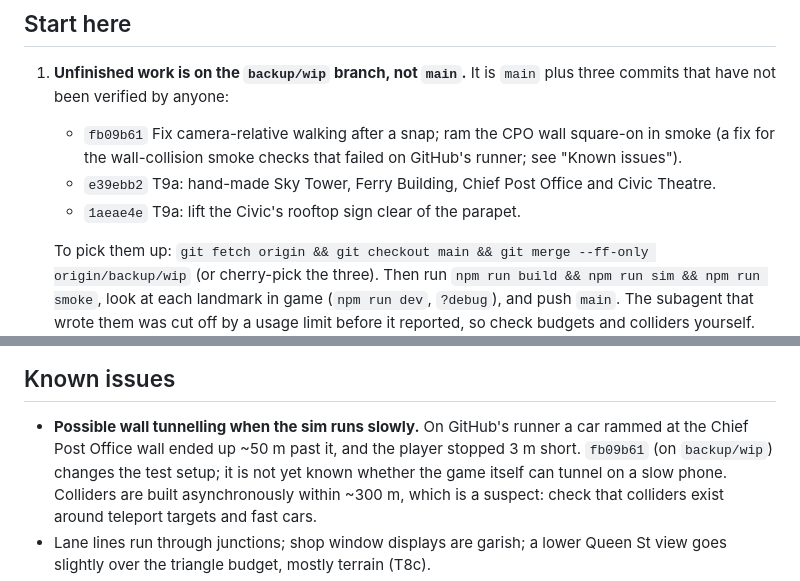
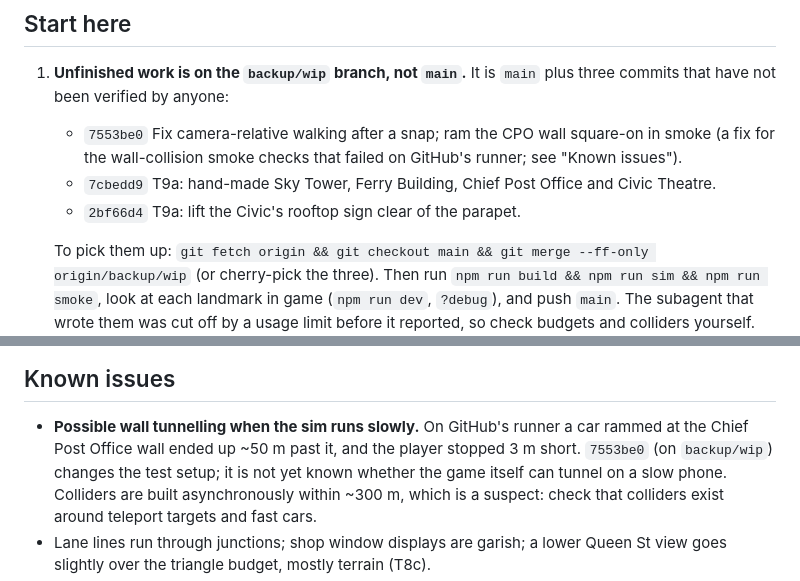
Before and after one commit to jay-aye-see-kay/grand-theft-auckland, a Markdown page: docs/HANDOVER-2.md, 2 parts joined by grey strips. GitHub-like rendering.

Commit message:
HANDOVER-2: update commit hashes after rebasing backup/wip
Co-Authored-By: Claude Opus 5.5 <noreply@anthropic.com>
Claude-Session: https://claude.ai/code/session_01GAHozcR3ZAzKGeMBobg9ZY

```diff
--- a/docs/HANDOVER-2.md
+++ b/docs/HANDOVER-2.md
@@ -9,12 +9,12 @@ the first long unattended run, what's unfinished, and how to work next time.
 
 1. **Unfinished work is on the `backup/wip` branch, not `main`.** It is `main`
    plus three commits that have not been verified by anyone:
-   - `fb09b61` Fix camera-relative walking after a snap; ram the CPO wall
+   - `7553be0` Fix camera-relative walking after a snap; ram the CPO wall
      square-on in smoke (a fix for the wall-collision smoke checks that failed
      on GitHub's runner; see "Known issues").
-   - `e39ebb2` T9a: hand-made Sky Tower, Ferry Building, Chief Post Office and
+   - `7cbedd9` T9a: hand-made Sky Tower, Ferry Building, Chief Post Office and
      Civic Theatre.
-   - `1aeae4e` T9a: lift the Civic's rooftop sign clear of the parapet.
+   - `2bf66d4` T9a: lift the Civic's rooftop sign clear of the parapet.
 
    To pick them up: `git fetch origin && git checkout main && git merge --ff-only origin/backup/wip`
    (or cherry-pick the three). Then run `npm run build && npm run sim && npm run smoke`,
@@ -128,7 +128,7 @@ unfinished work to `backup/wip`.
 
 - **Possible wall tunnelling when the sim runs slowly.** On GitHub's runner a
   car rammed at the Chief Post Office wall ended up ~50 m past it, and the
-  player stopped 3 m short. `fb09b61` (on `backup/wip`) changes the test
+  player stopped 3 m short. `7553be0` (on `backup/wip`) changes the test
   setup; it is not yet known whether the game itself can tunnel on a slow
   phone. Colliders are built asynchronously within ~300 m, which is a
   suspect: check that colliders exist around teleport targets and fast cars.
```
